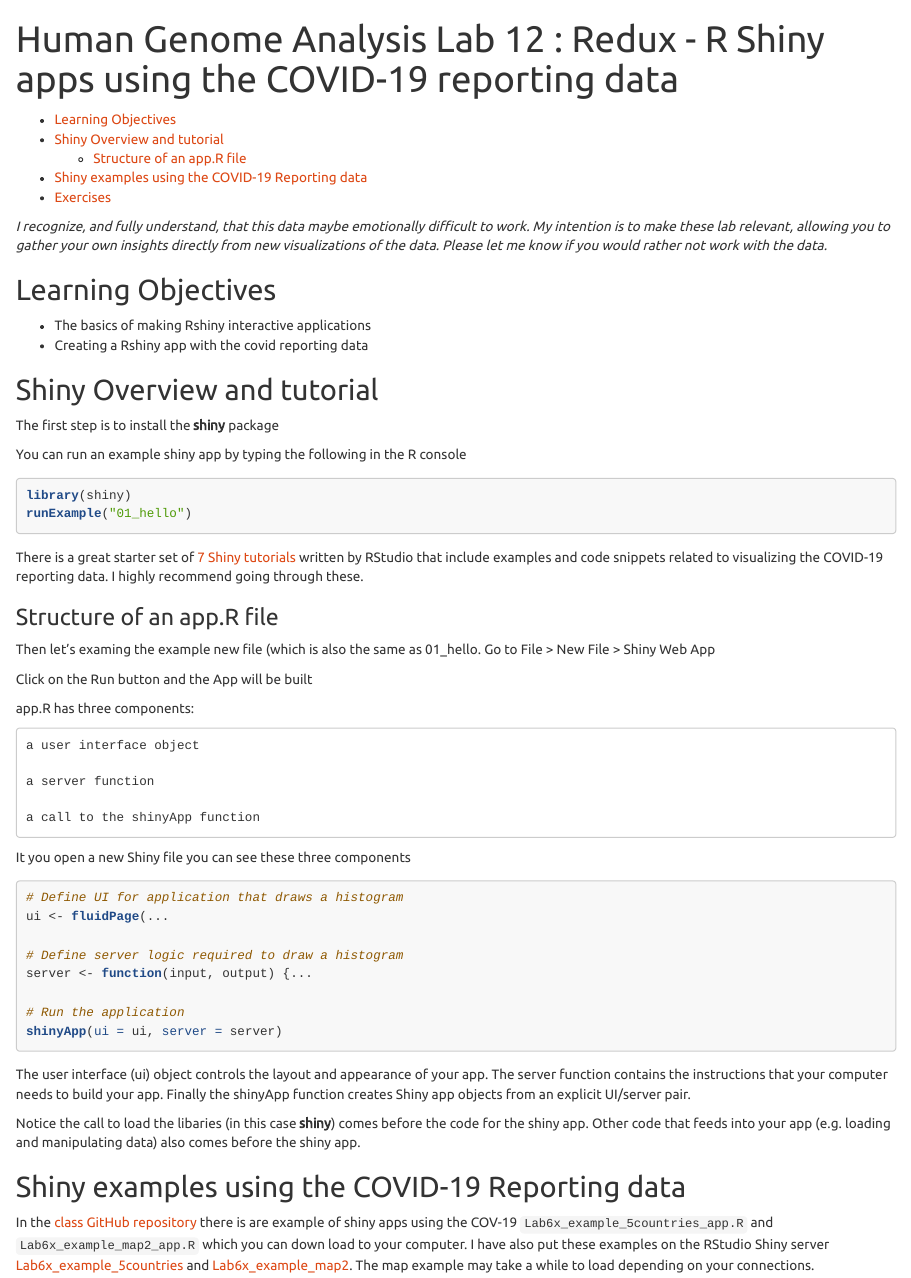
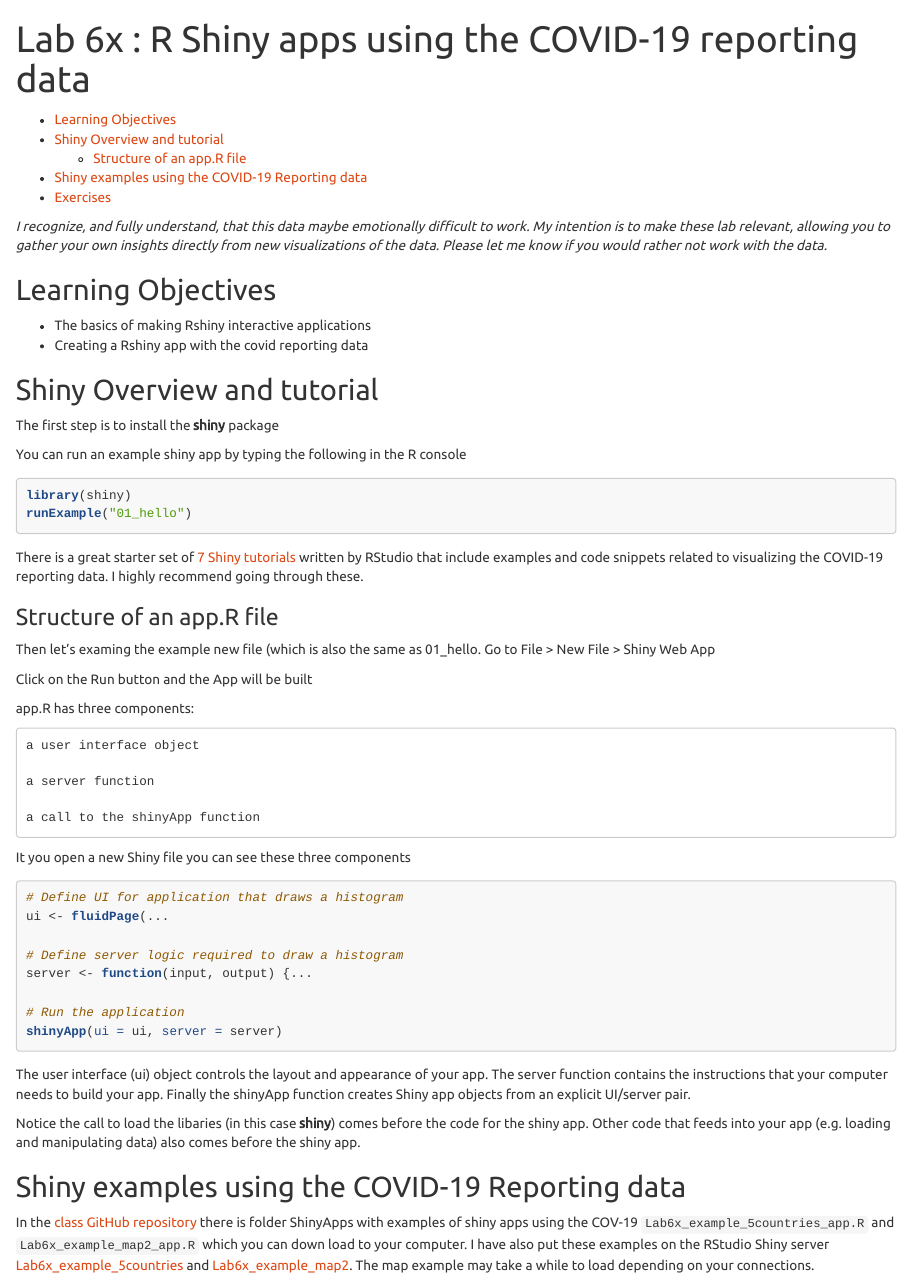
Before and after one commit to jeffreyblanchard/EvoGeno, an R Markdown document (EvoGenoLab6x_Shiny.Rmd): the page in a window 1100 px wide, from its top. The pictures show the output file EvoGenoLab6x_Shiny.html that the author committed with the source, opened offline.

Commit message:
update 6x

```diff
--- a/EvoGenoLab6x_Shiny.Rmd
+++ b/EvoGenoLab6x_Shiny.Rmd
@@ -1,5 +1,5 @@
 ---
-title: "Human Genome Analysis Lab 12 : Redux - R Shiny apps using the COVID-19 reporting data"
+title: "Lab 6x : R Shiny apps using the COVID-19 reporting data"
 output:
   html_document:
     toc: true
@@ -67,8 +67,7 @@ Notice the call to load the libaries (in this case __shiny__) comes before the c
 
 ## Shiny examples using the COVID-19 Reporting data
 
-In the [class GitHub repository](https://github.com/jeffreyblanchard/EvoGeno/ShinyApps) there is are example of shiny apps using the COV-19 `Lab6x_example_5countries_app.R` and `Lab6x_example_map2_app.R` which you can down load to your computer. I have also put these examples on the RStudio Shiny server [Lab6x_example_5countries](https://jeffreyblanchard.shinyapps.io/example5countries/) and [Lab6x_example_map2](https://jeffreyblanchard.shinyapps.io/example5countries/). The map example may take a while to load depending on your connections.
-
+In the [class GitHub repository](https://github.com/jeffreyblanchard/EvoGeno/) there is folder ShinyApps with examples of shiny apps using the COV-19 `Lab6x_example_5countries_app.R` and `Lab6x_example_map2_app.R` which you can down load to your computer. I have also put these examples on the RStudio Shiny server [Lab6x_example_5countries](https://jeffreyblanchard.shinyapps.io/example5countries/) and [Lab6x_example_map2](https://jeffreyblanchard.shinyapps.io/example5countries/). The map example may take a while to load depending on your connections.
 
 ## Exercises
 
```
Also changed, not shown: EvoGenoLab6x_Shiny.html.
